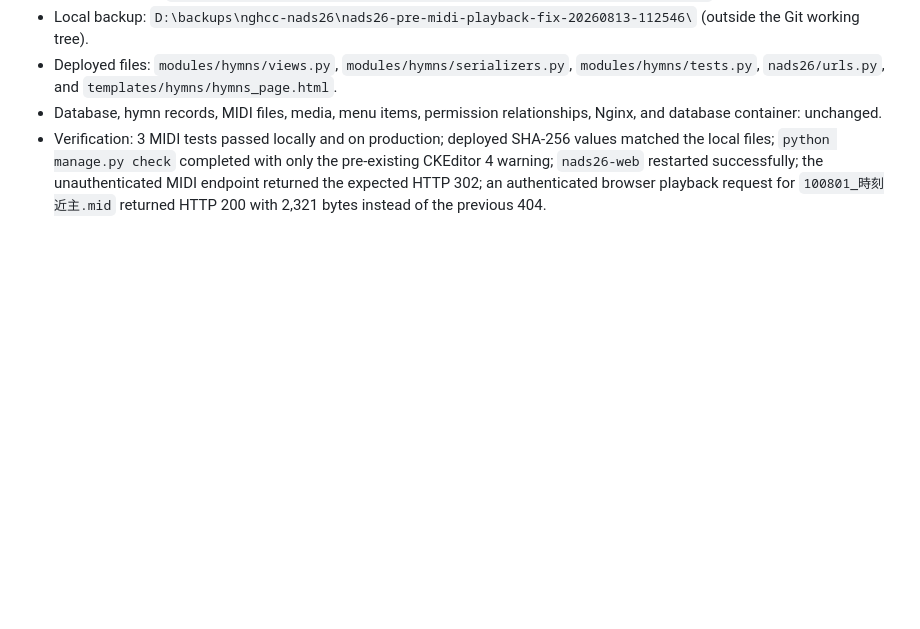
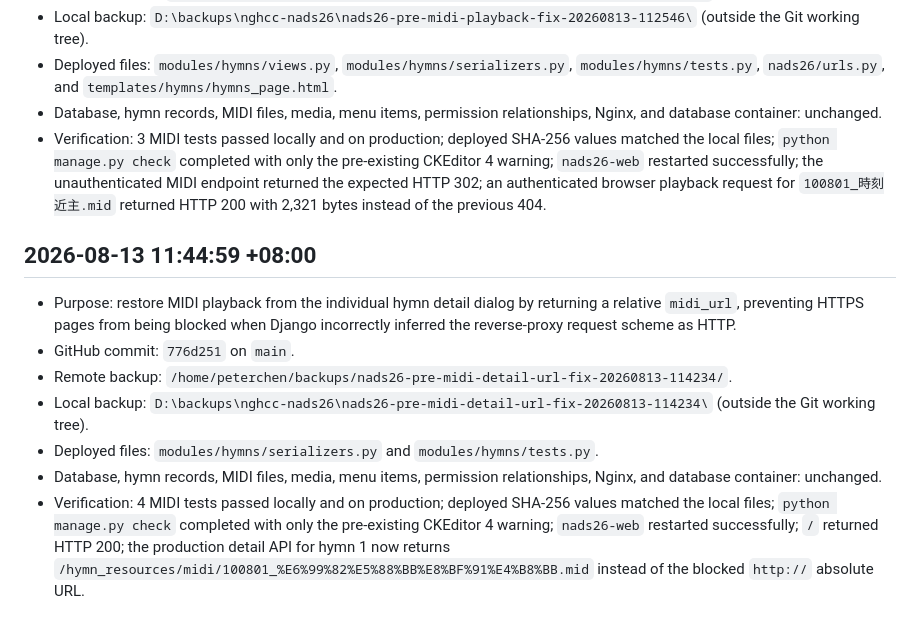
Before and after one commit to peterchen9/nghcc-nads26, a Markdown page: BACKUP_HISTORY.md, the part around the change. Drawn GitHub-style; blank space fills up the shorter version.

Commit message:
記錄 MIDI 詳情網址修正部署

```diff
--- a/BACKUP_HISTORY.md
+++ b/BACKUP_HISTORY.md
@@ -182,3 +182,13 @@
 - Deployed files: `modules/hymns/views.py`, `modules/hymns/serializers.py`, `modules/hymns/tests.py`, `nads26/urls.py`, and `templates/hymns/hymns_page.html`.
 - Database, hymn records, MIDI files, media, menu items, permission relationships, Nginx, and database container: unchanged.
 - Verification: 3 MIDI tests passed locally and on production; deployed SHA-256 values matched the local files; `python manage.py check` completed with only the pre-existing CKEditor 4 warning; `nads26-web` restarted successfully; the unauthenticated MIDI endpoint returned the expected HTTP 302; an authenticated browser playback request for `100801_時刻近主.mid` returned HTTP 200 with 2,321 bytes instead of the previous 404.
+
+## 2026-08-13 11:44:59 +08:00
+
+- Purpose: restore MIDI playback from the individual hymn detail dialog by returning a relative `midi_url`, preventing HTTPS pages from being blocked when Django incorrectly inferred the reverse-proxy request scheme as HTTP.
+- GitHub commit: `776d251` on `main`.
+- Remote backup: `/home/peterchen/backups/nads26-pre-midi-detail-url-fix-20260813-114234/`.
+- Local backup: `D:\backups\nghcc-nads26\nads26-pre-midi-detail-url-fix-20260813-114234\` (outside the Git working tree).
+- Deployed files: `modules/hymns/serializers.py` and `modules/hymns/tests.py`.
+- Database, hymn records, MIDI files, media, menu items, permission relationships, Nginx, and database container: unchanged.
+- Verification: 4 MIDI tests passed locally and on production; deployed SHA-256 values matched the local files; `python manage.py check` completed with only the pre-existing CKEditor 4 warning; `nads26-web` restarted successfully; `/` returned HTTP 200; the production detail API for hymn 1 now returns `/hymn_resources/midi/100801_%E6%99%82%E5%88%BB%E8%BF%91%E4%B8%BB.mid` instead of the blocked `http://` absolute URL.
```
